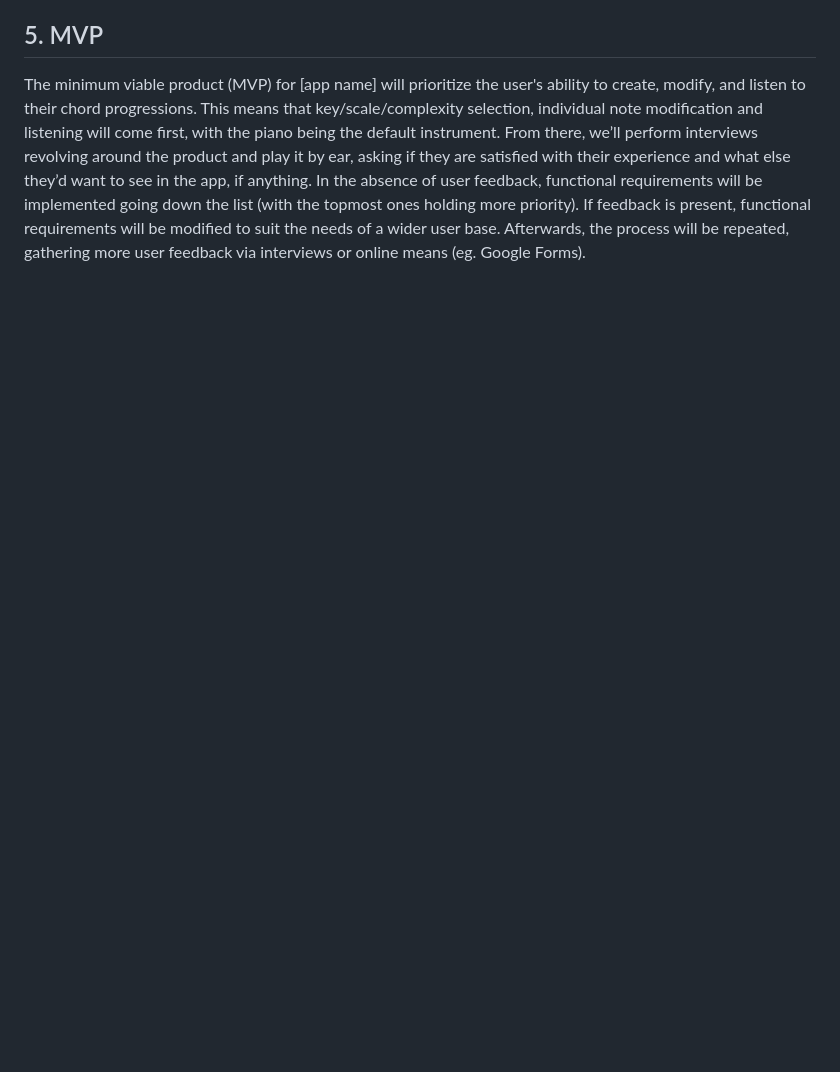
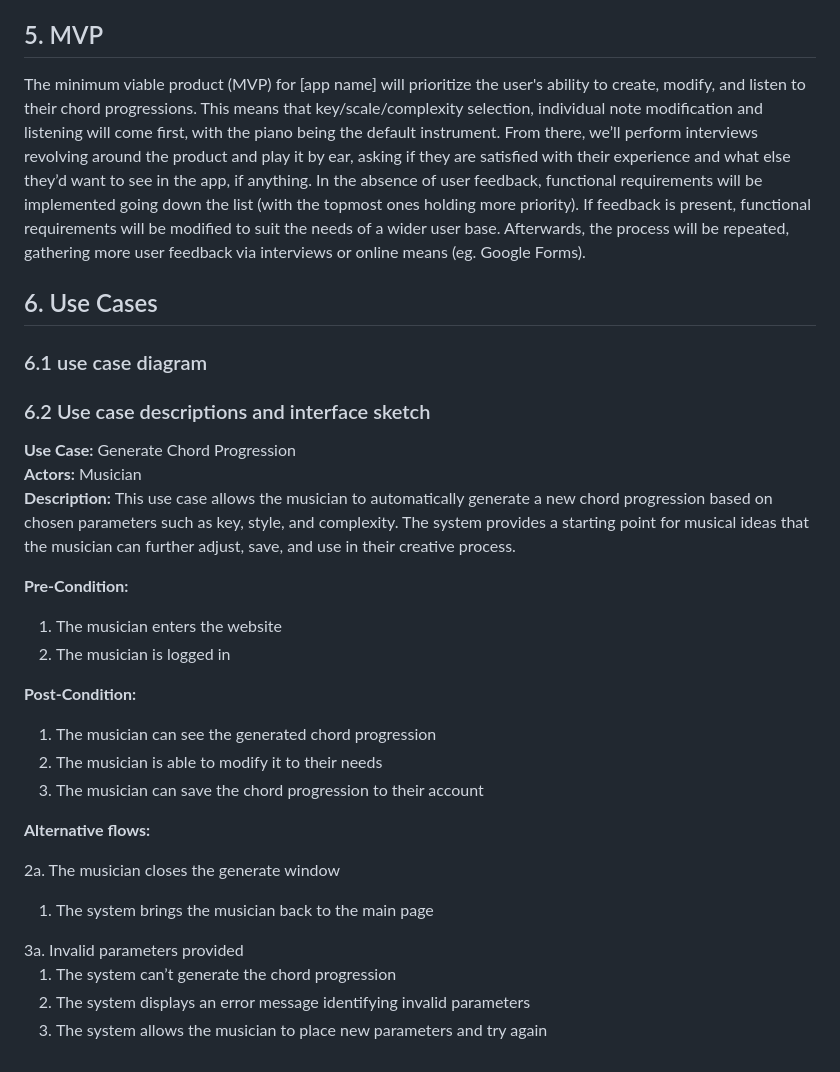
Before and after one commit to EthanSNAU/CS386_project, a Markdown page: Deliverables/Deliverable02.md, the part around the change. GitHub-like rendering; blank space fills up the shorter version.

```diff
--- a/Deliverables/Deliverable02.md
+++ b/Deliverables/Deliverable02.md
@@ -59,3 +59,36 @@ Other similar apps set the bar for what [app name] should provide to the user.
 
 ## 5. MVP
 The minimum viable product (MVP) for [app name] will prioritize the user's ability to create, modify, and listen to their chord progressions.  This means that key/scale/complexity selection, individual note modification and listening will come first, with the piano being the default instrument. From there, we’ll perform interviews revolving around the product and play it by ear, asking if they are satisfied with their experience and what else they’d want to see in the app, if anything.  In the absence of user feedback, functional requirements will be implemented going down the list (with the topmost ones holding more priority).  If feedback is present, functional requirements will be modified to suit the needs of a wider user base.  Afterwards, the process will be repeated, gathering more user feedback via interviews or online means (eg. Google Forms).
+
+## 6. Use Cases
+### 6.1 use case diagram
+### 6.2 Use case descriptions and interface sketch
+**Use Case:** Generate Chord Progression <br>
+**Actors:** Musician <br>
+**Description:** This use case allows the musician to automatically generate a new chord progression based on chosen parameters such as key, style, and complexity. The system provides a starting point for musical ideas that the musician can further adjust, save, and use in their creative process. <br>
+
+**Pre-Condition:**
+<ol>
+    <li>The musician enters the website
+    <li>The musician is logged in
+</ol>
+
+**Post-Condition:**
+<ol>
+    <li>The musician can see the generated chord progression
+    <li>The musician is able to modify it to their needs
+    <li>The musician can save the chord progression to their account
+</ol>
+
+**Alternative flows:** <br>
+
+2a. The musician closes the generate window
+<ol>
+     <li>The system brings the musician back to the main page
+</ol>
+3a.	Invalid parameters provided
+<ol>
+    <li>The system can’t generate the chord progression
+    <li>The system displays an error message identifying invalid parameters
+    <li>The system allows the musician to place new parameters and try again
+</ol>
```
